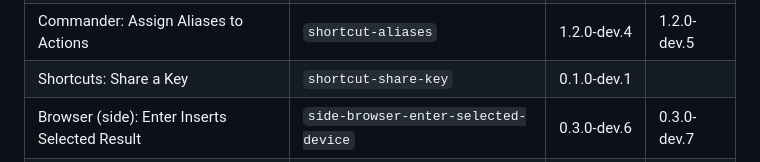
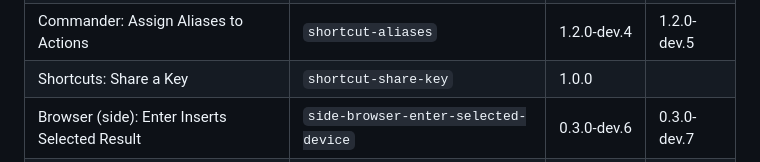
Before and after one commit to shaboogen-dev/Mods, a Markdown page: README.md, the part around the change. Rendered like a GitHub page.

```diff
--- a/README.md
+++ b/README.md
@@ -50,7 +50,7 @@ This is the one acceptance table for the frameworks and the mods. The **Accepted
 | Browser: Pre-5.0 Style Side Browser | `pre-5-style-side-browser` | 0.2.0-dev.1 | |
 | Device: Always Show Remote Control Page Buttons | `remote-control-page-buttons-always-visible` | 1.2.0-dev.1 | 1.3.0-dev.1 |
 | Commander: Assign Aliases to Actions | `shortcut-aliases` | 1.2.0-dev.4 | 1.2.0-dev.5 |
-| Shortcuts: Share a Key | `shortcut-share-key` | 0.1.0-dev.1 | |
+| Shortcuts: Share a Key | `shortcut-share-key` | 1.0.0 | |
 | Browser (side): Enter Inserts Selected Result | `side-browser-enter-selected-device` | 0.3.0-dev.6 | 0.3.0-dev.7 |
 | Parameter: Randomise Hovered Parameter | `single-parameter-randomizer` | 1.4.0 | |
 | Device: Randomise Remote Controls | `visible-remote-controls-randomizer` | 1.1.0 | |
```
Also changed, not shown: shortcut-share-key/README.md (+35 -20 lines), shortcut-share-key/images/shortcut-dialog.png (added), 1 other file.
